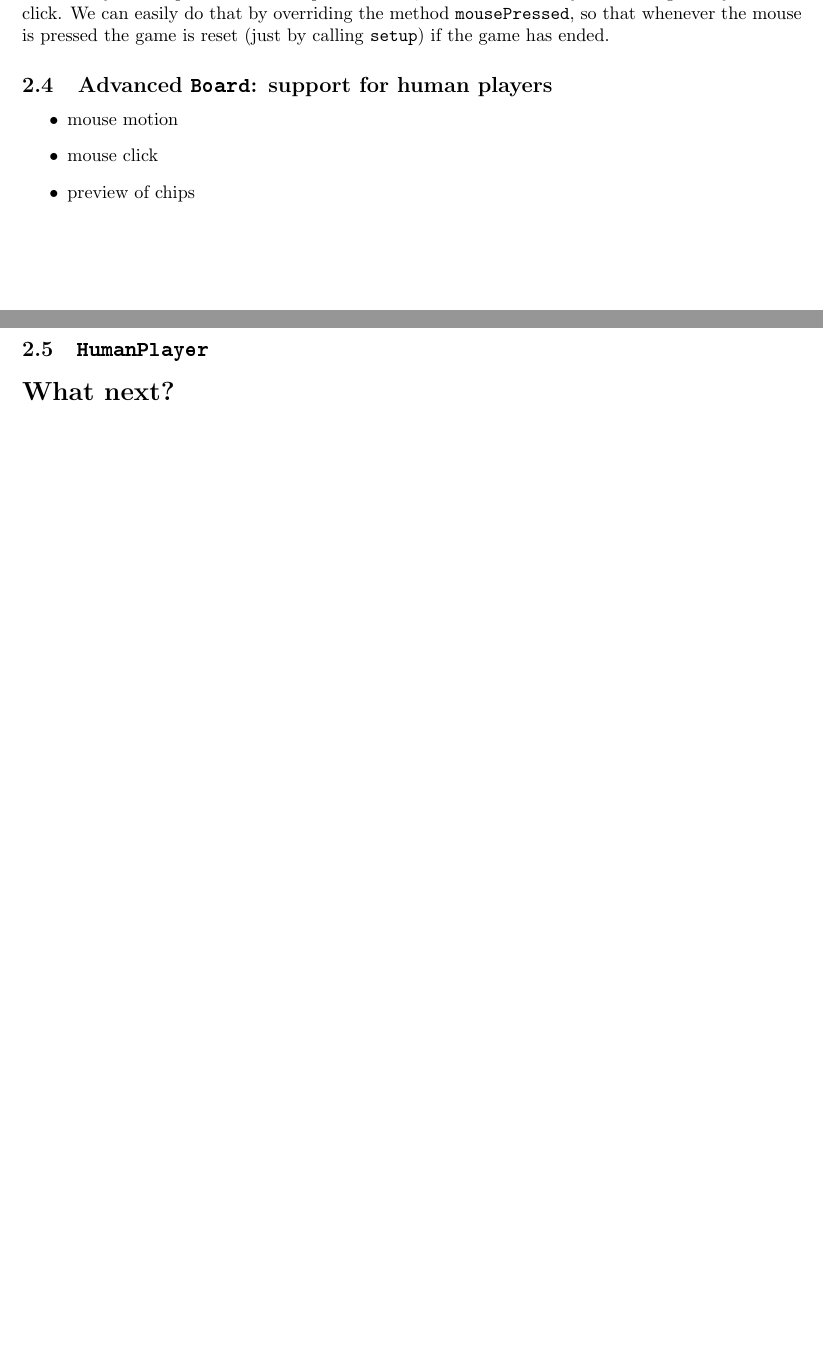
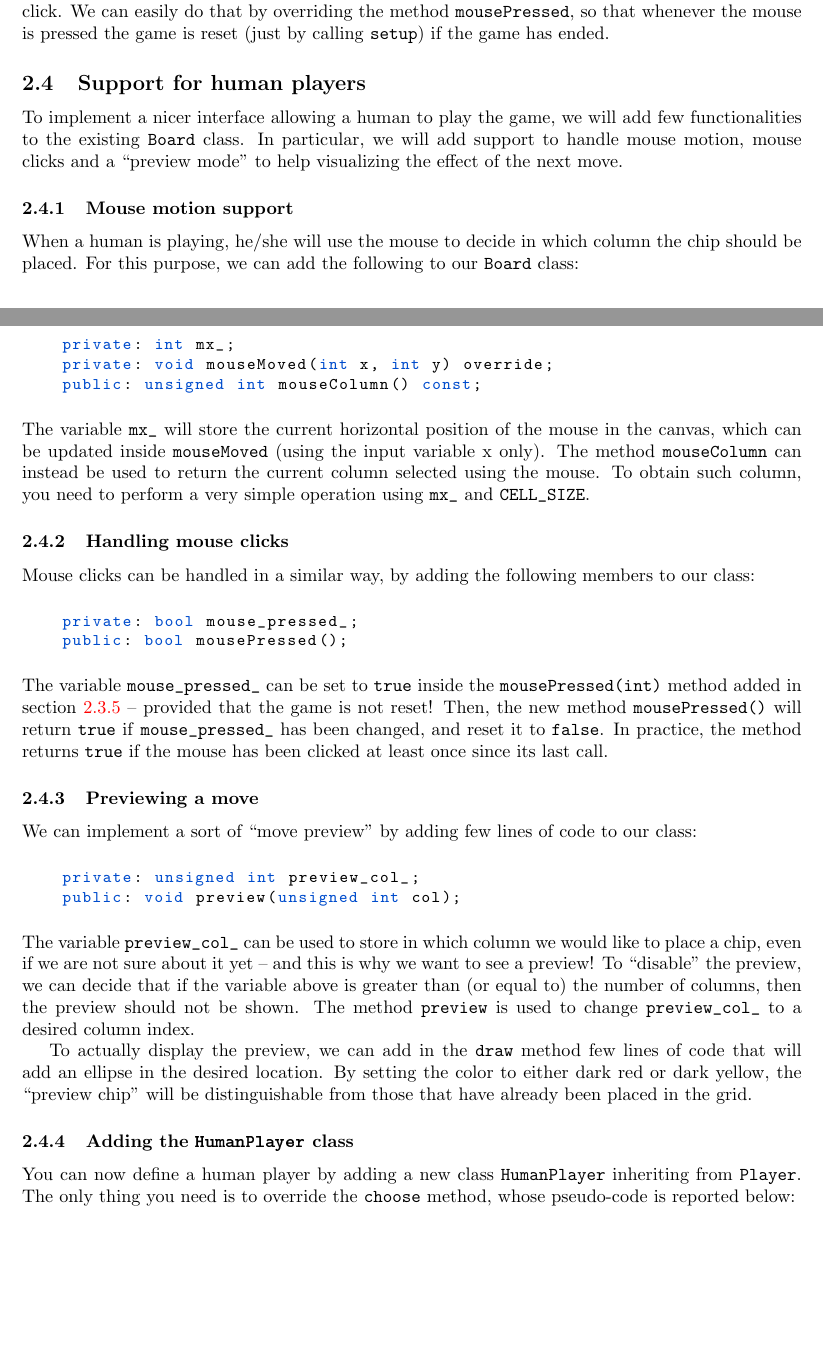
Before and after one commit to francofusco/forza_quattro, a LaTeX document (latex/forza_quattro.tex): two parts of pages 11 and 12 of 12 before the commit and two parts of pages 11 and 12 of 13 after it, joined at a grey line, cut so that both start at the same text, the shorter picture padded with empty space. Compiled offline with pdfLaTeX.

Commit message:
latex: completed!

```diff
--- a/latex/forza_quattro.tex
+++ b/latex/forza_quattro.tex
@@ -510,15 +510,57 @@ As the very last step of this basic implementation, let's add the ability to res
 
 
 
-\subsection{Advanced \texttt{Board}: support for human players}
+\subsection{Support for human players}
+
+To implement a nicer interface allowing a human to play the game, we will add few functionalities to the existing \texttt{Board} class. In particular, we will add support to handle mouse motion, mouse clicks and a ``preview mode'' to help visualizing the effect of the next move.
 
 
-\begin{itemize}
-  \item mouse motion
-  \item mouse click
-  \item preview of chips
-\end{itemize}
+\subsubsection{Mouse motion support}
+
+When a human is playing, he/she will use the mouse to decide in which column the chip should be placed. For this purpose, we can add the following to our \texttt{Board} class:
+\begin{center}
+\begin{minipage}{.9\textwidth}
+\begin{lstlisting}[style=mycpp,numbers=none]
+private: int mx_;
+private: void mouseMoved(int x, int y) override;
+public: unsigned int mouseColumn() const;
+\end{lstlisting}
+\end{minipage}
+\end{center}
+The variable \texttt{mx\string_} will store the current horizontal position of the mouse in the canvas, which can be updated inside \texttt{mouseMoved} (using the input variable x only). The method \texttt{mouseColumn} can instead be used to return the current column selected using the mouse. To obtain such column, you need to perform a very simple operation using \texttt{mx\string_} and \texttt{CELL\string_SIZE}.
 
 
-\subsection{\texttt{HumanPlayer}}
+\subsubsection{Handling mouse clicks}
 
+Mouse clicks can be handled in a similar way, by adding the following members to our class:
+\begin{center}
+\begin{minipage}{.9\textwidth}
+\begin{lstlisting}[style=mycpp,numbers=none]
+private: bool mouse_pressed_;
+public: bool mousePressed();
+\end{lstlisting}
+\end{minipage}
+\end{center}
+The variable \texttt{mouse\string_pressed\string_} can be set to \texttt{true} inside the \texttt{mousePressed(int)} method added in \cref{sec:reset_game} -- provided that the game is not reset! Then, the new method \texttt{mousePressed()} will return \texttt{true} if \texttt{mouse\string_pressed\string_} has been changed, and reset it to \texttt{false}. In practice, the method returns \texttt{true} if the mouse has been clicked at least once since its last call.
+
+
+\subsubsection{Previewing a move}
+
+We can implement a sort of ``move preview'' by adding few lines of code to our class:
+\begin{center}
+\begin{minipage}{.9\textwidth}
+\begin{lstlisting}[style=mycpp,numbers=none]
+private: unsigned int preview_col_;
+public: void preview(unsigned int col);
+\end{lstlisting}
+\end{minipage}
+\end{center}
+The variable \texttt{preview\string_col\string_} can be used to store in which column we would like to place a chip, even if we are not sure about it yet -- and this is why we want to see a preview! To ``disable'' the preview, we can decide that if the variable above is greater than (or equal to) the number of columns, then the preview should not be shown. The method \texttt{preview} is used to change \texttt{preview\string_col\string_} to a desired column index.
+
+To actually display the preview, we can add in the \texttt{draw} method few lines of code that will add an ellipse in the desired location. By setting the color to either dark red or dark yellow, the ``preview chip'' will be distinguishable from those that have already been placed in the grid.
+
+
+\subsubsection{Adding the \texttt{HumanPlayer} class}
+
+You can now define a human player by adding a new class \texttt{HumanPlayer} inheriting from \texttt{Player}. The only thing you need is to override the \texttt{choose} method, whose pseudo-code is reported below:
+\begin{center}
```
Also changed, not shown: latex/forza_quattro.pdf, latex/forza_quattro.tex (48 more changed lines), 2 other files.
